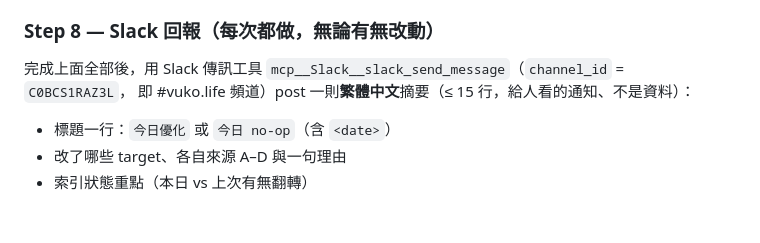
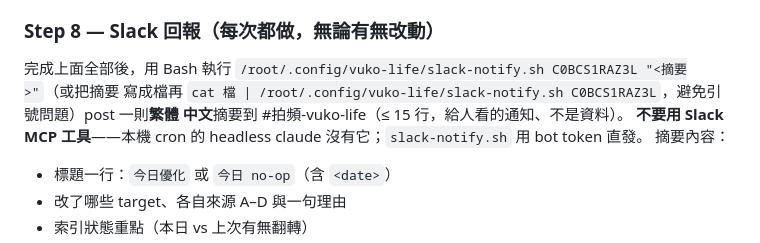
Before and after one commit to weiqi-kids/vuko.life, a Markdown page: docs/playbooks/daily-optimize.md, the part around the change. GitHub-like rendering; blank space fills up the shorter version.

Commit message:
playbook: Slack reporting via local bot-token slack-notify.sh (not MCP) [skip ci]
The local cron's headless claude can't reach the claude.ai Slack MCP connector,
so Step 8 now posts via /root/.config/vuko-life/slack-notify.sh (bot token
claude-helper in the Weiqi.Kids workspace, chat.postMessage to C0BCS1RAZ3L).

Co-Authored-By: Claude Opus 4.8 (1M context) <noreply@anthropic.com>
Claude-Session: https://claude.ai/code/session_01EFP2jffE7SKy6XGzfvSCbm

```diff
--- a/docs/playbooks/daily-optimize.md
+++ b/docs/playbooks/daily-optimize.md
@@ -116,8 +116,11 @@ git add/commit/push、絕不寫 ledger）：
 並把這次 append 一起納入上面的 commit。最後在 stdout 印 3 行內摘要（改了幾項 / 哪些 / 有無 push）。
 
 ### Step 8 — Slack 回報（每次都做，無論有無改動）
-完成上面全部後，用 Slack 傳訊工具 `mcp__Slack__slack_send_message`（`channel_id` = `C0BCS1RAZ3L`，
-即 #vuko.life 頻道）post 一則**繁體中文**摘要（≤ 15 行，給人看的通知、不是資料）：
+完成上面全部後，用 Bash 執行 `/root/.config/vuko-life/slack-notify.sh C0BCS1RAZ3L "<摘要>"`（或把摘要
+寫成檔再 `cat 檔 | /root/.config/vuko-life/slack-notify.sh C0BCS1RAZ3L`，避免引號問題）post 一則**繁體
+中文**摘要到 #拍頻-vuko-life（≤ 15 行，給人看的通知、不是資料）。
+**不要用 Slack MCP 工具**——本機 cron 的 headless claude 沒有它；`slack-notify.sh` 用 bot token 直發。
+摘要內容：
 - 標題一行：`今日優化` 或 `今日 no-op`（含 `<date>`）
 - 改了哪些 target、各自來源 A–D 與一句理由
 - 索引狀態重點（本日 vs 上次有無翻轉）
```
